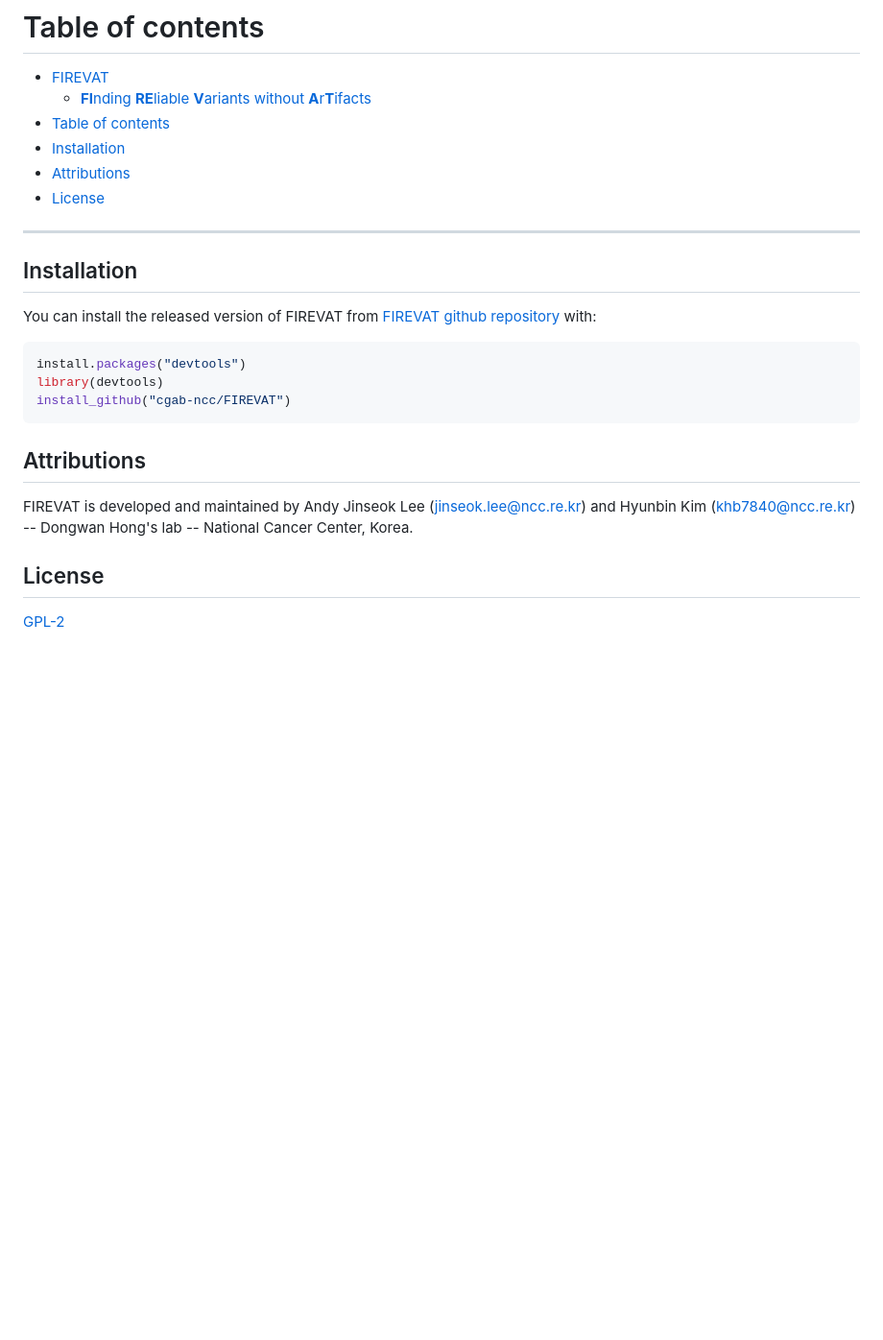
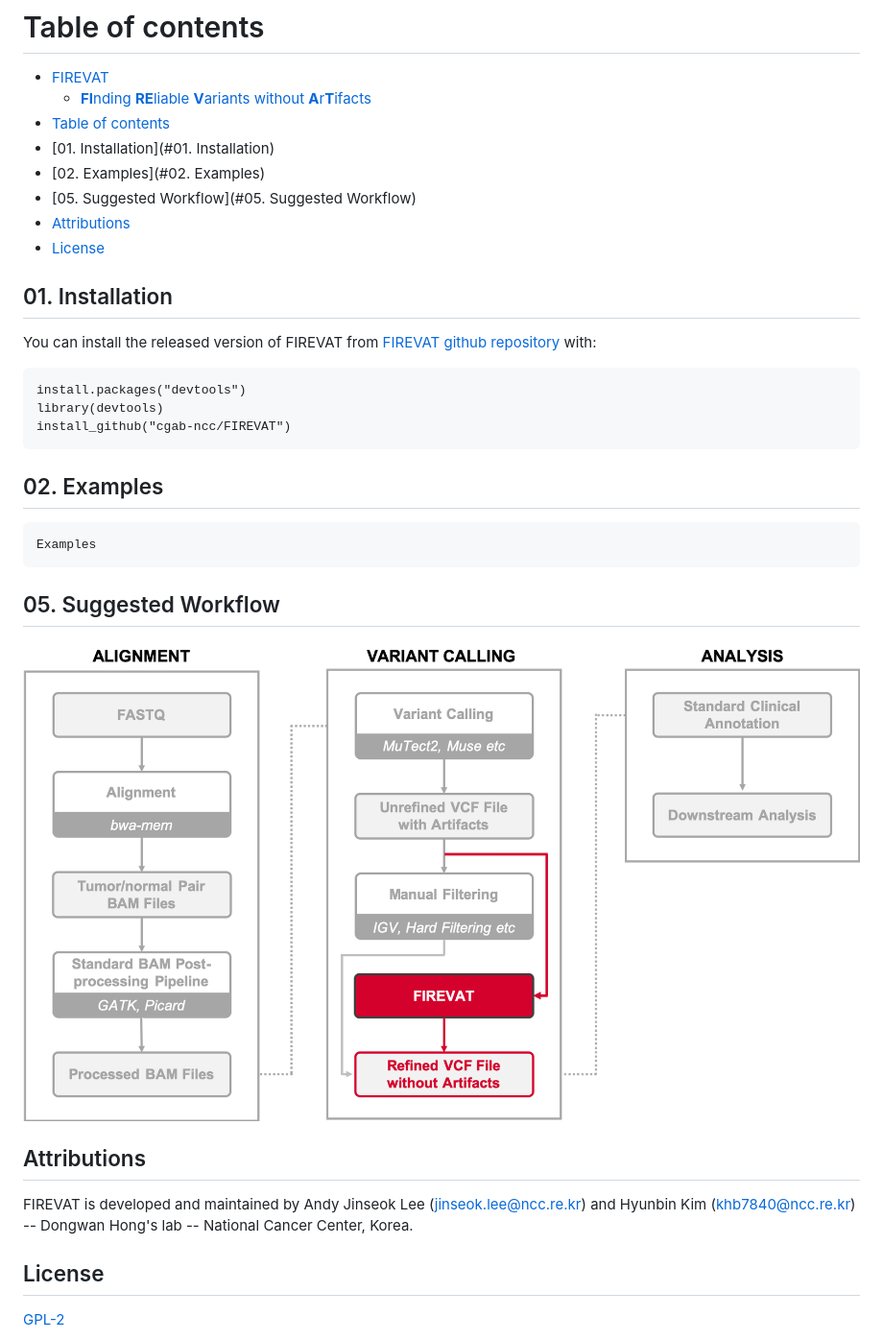
Before and after one commit to cgab-ncc/FIREVAT, a Markdown page: README.md, the part around the change. Shown: that part at 96% size. Rendered like a GitHub page; pictures changed too: FIREVAT_Suggested_Workflow.png (added); blank space fills up the shorter version.

Commit message:
Apr 23 2019 - README.md updated (2)

````diff
--- a/README.md
+++ b/README.md
@@ -28,27 +28,37 @@ Bioinformatics Analysis Team, National Cancer Center Korea
 - [FIREVAT](#firevat)
   - [**FI**nding **RE**liable **V**ariants without **A**r**T**ifacts](#finding-reliable-variants-without-artifacts)
 - [Table of contents](#table-of-contents)
-- [Installation](#installation)
+- [01. Installation](#01. Installation)
+- [02. Examples](#02. Examples)
+- [05. Suggested Workflow](#05. Suggested Workflow)
 - [Attributions](#attributions)
 - [License](#license)
 
----
-
-## Installation
+## 01. Installation
 
 You can install the released version of FIREVAT from [FIREVAT github repository](https://github.com/cgab-ncc/FIREVAT) with:
 
-``` r
+```{r}
 install.packages("devtools")
 library(devtools)
 install_github("cgab-ncc/FIREVAT")
 ```
 
+## 02. Examples
+
+```{r}
+Examples
+```
+
+## 05. Suggested Workflow
+
+<p float="left">
+  <img src="FIREVAT_Suggested_Workflow.png" width="100%"/>
+</p>
+
 ## Attributions
 
 FIREVAT is developed and maintained by Andy Jinseok Lee (jinseok.lee@ncc.re.kr) and Hyunbin Kim (khb7840@ncc.re.kr) -- Dongwan Hong's lab -- National Cancer Center, Korea.
-
-
 
 ## License
 [GPL-2](https://github.com/cgab-ncc/FIREVAT/blob/master/LICENSE)
````
